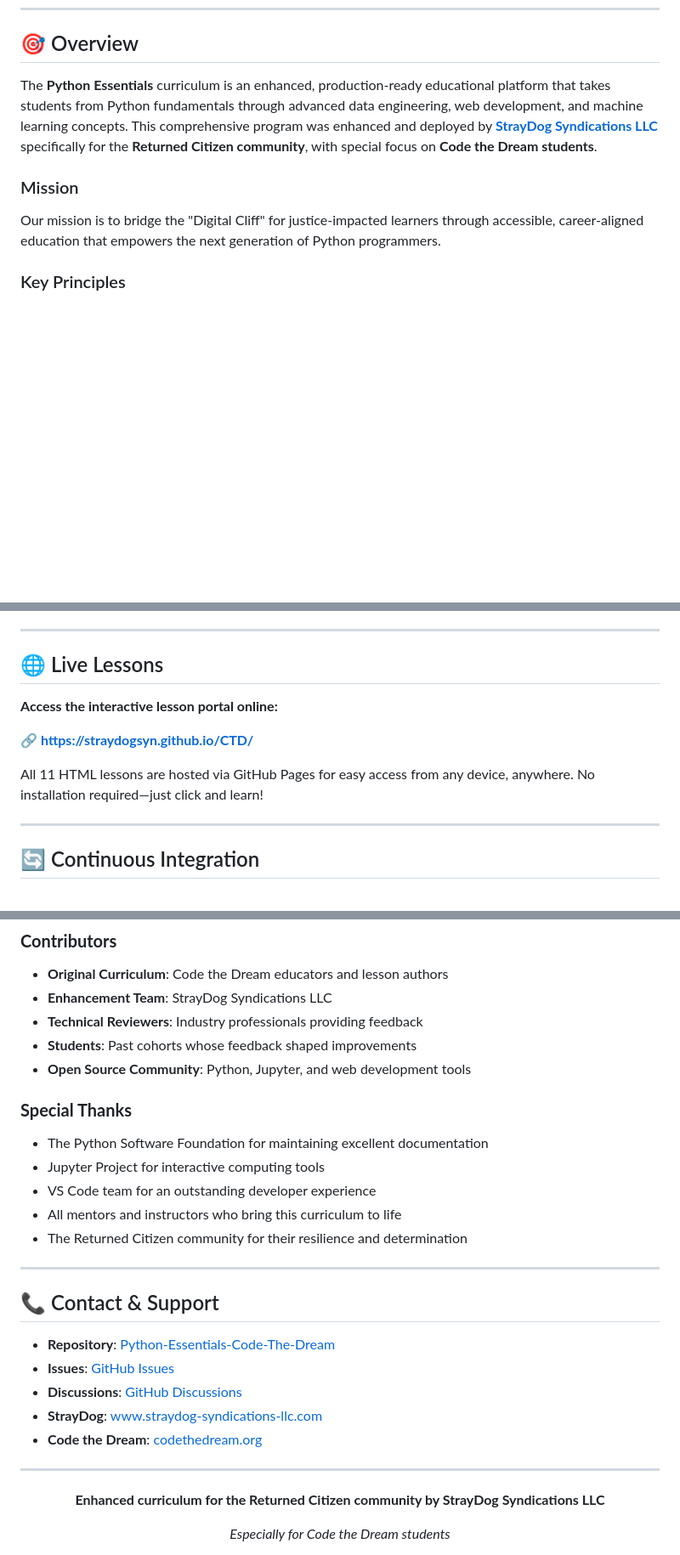
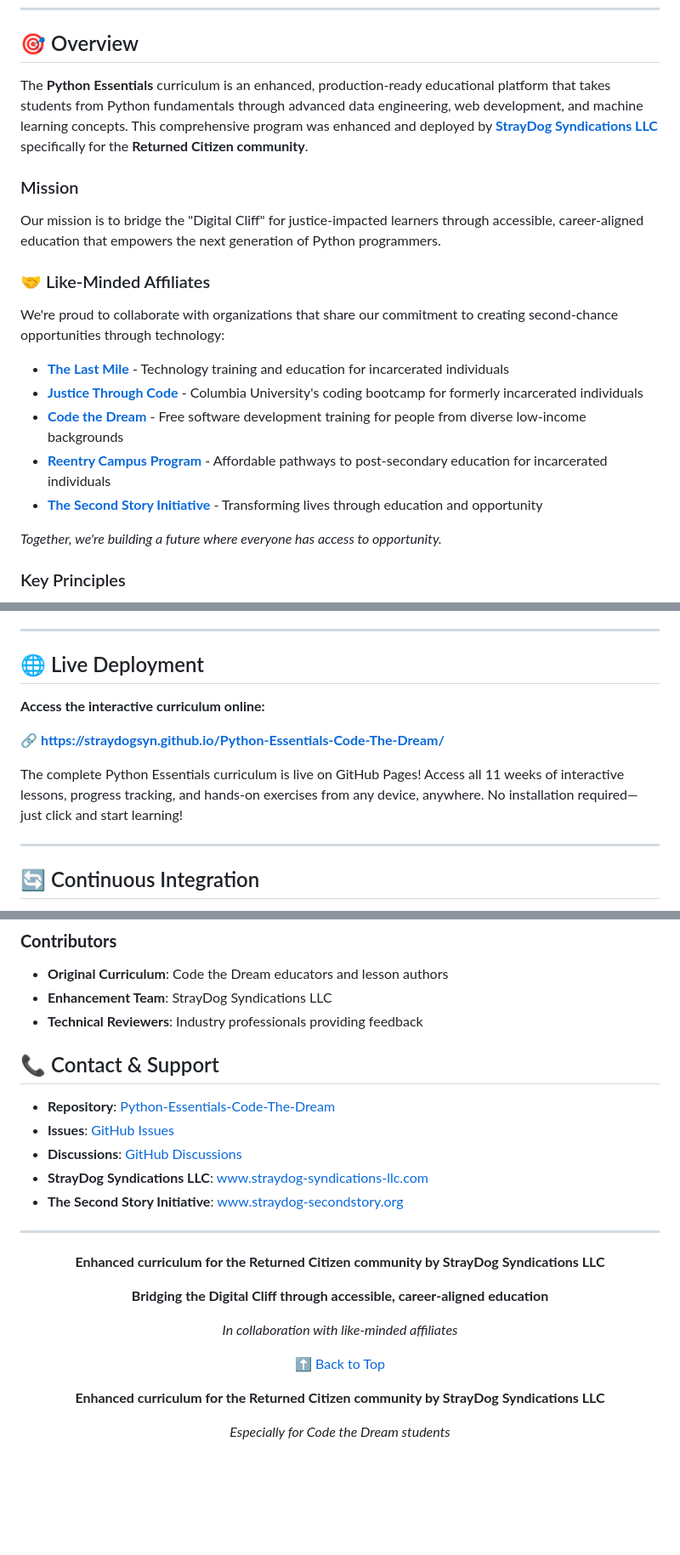
Before and after one commit to StrayDogSyn/Python-Essentials-Code-The-Dream, a Markdown page: README.md, 3 parts joined by grey strips. Shown at 85% size. Rendered like a GitHub page; blank space fills up the shorter version.

Commit message:
feat: update README for clarity and enhance affiliate collaboration section

```diff
--- a/README.md
+++ b/README.md
@@ -28,10 +28,22 @@
 
 ## 🎯 Overview
 
-The **Python Essentials** curriculum is an enhanced, production-ready educational platform that takes students from Python fundamentals through advanced data engineering, web development, and machine learning concepts. This comprehensive program was enhanced and deployed by **[StrayDog Syndications LLC](https://www.straydog-syndications-llc.com/)** specifically for the **Returned Citizen community**, with special focus on **Code the Dream students**.
+The **Python Essentials** curriculum is an enhanced, production-ready educational platform that takes students from Python fundamentals through advanced data engineering, web development, and machine learning concepts. This comprehensive program was enhanced and deployed by **[StrayDog Syndications LLC](https://www.straydog-syndications-llc.com/)** specifically for the **Returned Citizen community**.
 
 ### Mission
 Our mission is to bridge the "Digital Cliff" for justice-impacted learners through accessible, career-aligned education that empowers the next generation of Python programmers.
+
+### 🤝 Like-Minded Affiliates
+
+We're proud to collaborate with organizations that share our commitment to creating second-chance opportunities through technology:
+
+- **[The Last Mile](https://thelastmile.org/)** - Technology training and education for incarcerated individuals
+- **[Justice Through Code](https://centerforjustice.columbia.edu/justicethroughcode)** - Columbia University's coding bootcamp for formerly incarcerated individuals
+- **[Code the Dream](https://codethedream.org/)** - Free software development training for people from diverse low-income backgrounds
+- **[Reentry Campus Program](https://www.reentrycampusprogram.org/)** - Affordable pathways to post-secondary education for incarcerated individuals
+- **[The Second Story Initiative](https://www.straydog-secondstory.org/)** - Transforming lives through education and opportunity
+
+*Together, we're building a future where everyone has access to opportunity.*
 
 ### Key Principles
 
@@ -391,13 +403,13 @@ See our comprehensive [Contributing Guide](CONTRIBUTING.md) for:
 
 ---
 
-## 🌐 Live Lessons
+## 🌐 Live Deployment
 
-**Access the interactive lesson portal online:**
+**Access the interactive curriculum online:**
 
-🔗 **[https://straydogsyn.github.io/CTD/](https://straydogsyn.github.io/CTD/)**
+🔗 **[https://straydogsyn.github.io/Python-Essentials-Code-The-Dream/](https://straydogsyn.github.io/Python-Essentials-Code-The-Dream/)**
 
-All 11 HTML lessons are hosted via GitHub Pages for easy access from any device, anywhere. No installation required—just click and learn!
+The complete Python Essentials curriculum is live on GitHub Pages! Access all 11 weeks of interactive lessons, progress tracking, and hands-on exercises from any device, anywhere. No installation required—just click and start learning!
 
 ---
 
@@ -480,27 +492,27 @@ Specially enhanced for the **Returned Citizen community** and **[Code the Dream]
 - **Original Curriculum**: Code the Dream educators and lesson authors
 - **Enhancement Team**: StrayDog Syndications LLC
 - **Technical Reviewers**: Industry professionals providing feedback
-- **Students**: Past cohorts whose feedback shaped improvements
-- **Open Source Community**: Python, Jupyter, and web development tools
-
-### **Special Thanks**
-- The Python Software Foundation for maintaining excellent documentation
-- Jupyter Project for interactive computing tools
-- VS Code team for an outstanding developer experience
-- All mentors and instructors who bring this curriculum to life
-- The Returned Citizen community for their resilience and determination
-
----
-
 ## 📞 Contact & Support
 
 - **Repository**: [Python-Essentials-Code-The-Dream](https://github.com/StrayDogSyn/Python-Essentials-Code-The-Dream)
 - **Issues**: [GitHub Issues](https://github.com/StrayDogSyn/Python-Essentials-Code-The-Dream/issues)
 - **Discussions**: [GitHub Discussions](https://github.com/StrayDogSyn/Python-Essentials-Code-The-Dream/discussions)
-- **StrayDog**: [www.straydog-syndications-llc.com](https://www.straydog-syndications-llc.com/)
-- **Code the Dream**: [codethedream.org](https://codethedream.org)
+- **StrayDog Syndications LLC**: [www.straydog-syndications-llc.com](https://www.straydog-syndications-llc.com/)
+- **The Second Story Initiative**: [www.straydog-secondstory.org](https://www.straydog-secondstory.org/)
 
 ---
+
+<div align="center">
+
+**Enhanced curriculum for the Returned Citizen community by StrayDog Syndications LLC**
+
+**Bridging the Digital Cliff through accessible, career-aligned education**
+
+*In collaboration with like-minded affiliates*
+
+[⬆ Back to Top](#-python-essentials---interactive-curriculum)
+
+</div>
 
 <div align="center">
 
```
Also changed, not shown: other parts of README.md (+3 -3 lines).
